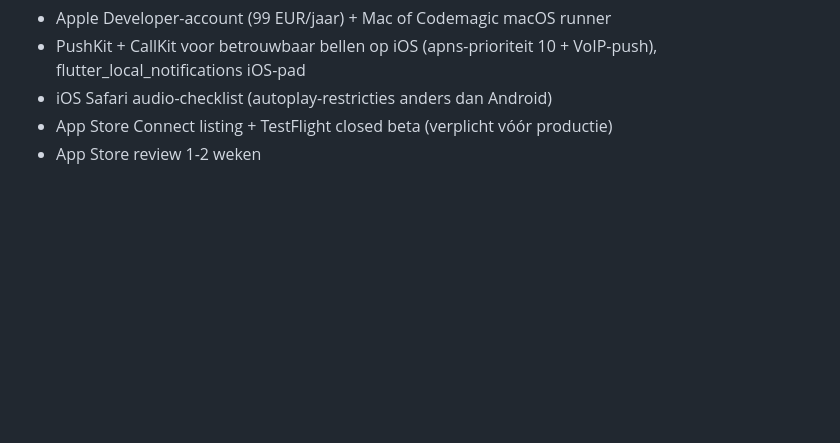
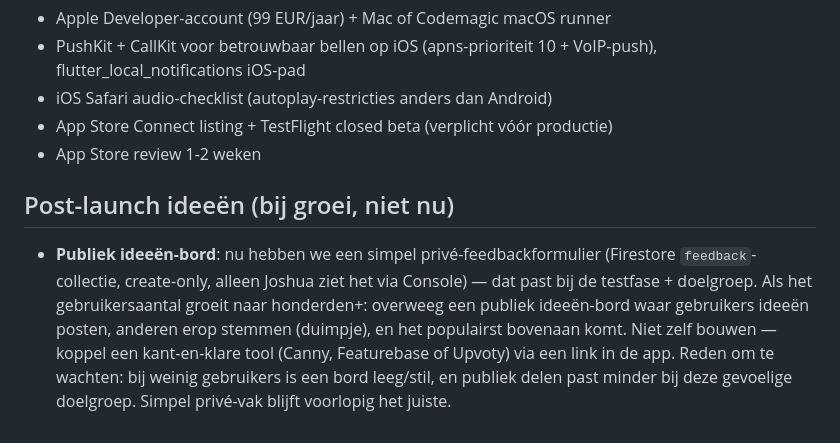
Before and after one commit to JSM200522/OnsMoment, a Markdown page: CLAUDE.md, the part around the change. Drawn GitHub-style; blank space fills up the shorter version.

Commit message:
docs: post-launch idee — publiek ideeen-bord (bij groei, niet nu)
Notitie in nieuwe sectie 'Post-launch ideeen (bij groei, niet nu)':
huidige privé-feedback (Firestore feedback-collectie, alleen Joshua
via Console) past bij testfase + gevoelige doelgroep. Bij honderden+
gebruikers overwegen: kant-en-klare tool (Canny / Featurebase /
Upvoty) via link in de app — niet zelf bouwen.

Co-Authored-By: Claude Opus 4.7 (1M context) <noreply@anthropic.com>

```diff
--- a/CLAUDE.md
+++ b/CLAUDE.md
@@ -925,3 +925,15 @@ Wat er straks specifiek bij komt kijken voor iOS:
 - iOS Safari audio-checklist (autoplay-restricties anders dan Android)
 - App Store Connect listing + TestFlight closed beta (verplicht vóór productie)
 - App Store review 1-2 weken
+
+## Post-launch ideeën (bij groei, niet nu)
+
+- **Publiek ideeën-bord**: nu hebben we een simpel privé-feedbackformulier
+  (Firestore `feedback`-collectie, create-only, alleen Joshua ziet het via
+  Console) — dat past bij de testfase + doelgroep. Als het gebruikersaantal
+  groeit naar honderden+: overweeg een publiek ideeën-bord waar gebruikers
+  ideeën posten, anderen erop stemmen (duimpje), en het populairst bovenaan
+  komt. Niet zelf bouwen — koppel een kant-en-klare tool (Canny, Featurebase
+  of Upvoty) via een link in de app. Reden om te wachten: bij weinig
+  gebruikers is een bord leeg/stil, en publiek delen past minder bij deze
+  gevoelige doelgroep. Simpel privé-vak blijft voorlopig het juiste.
```
